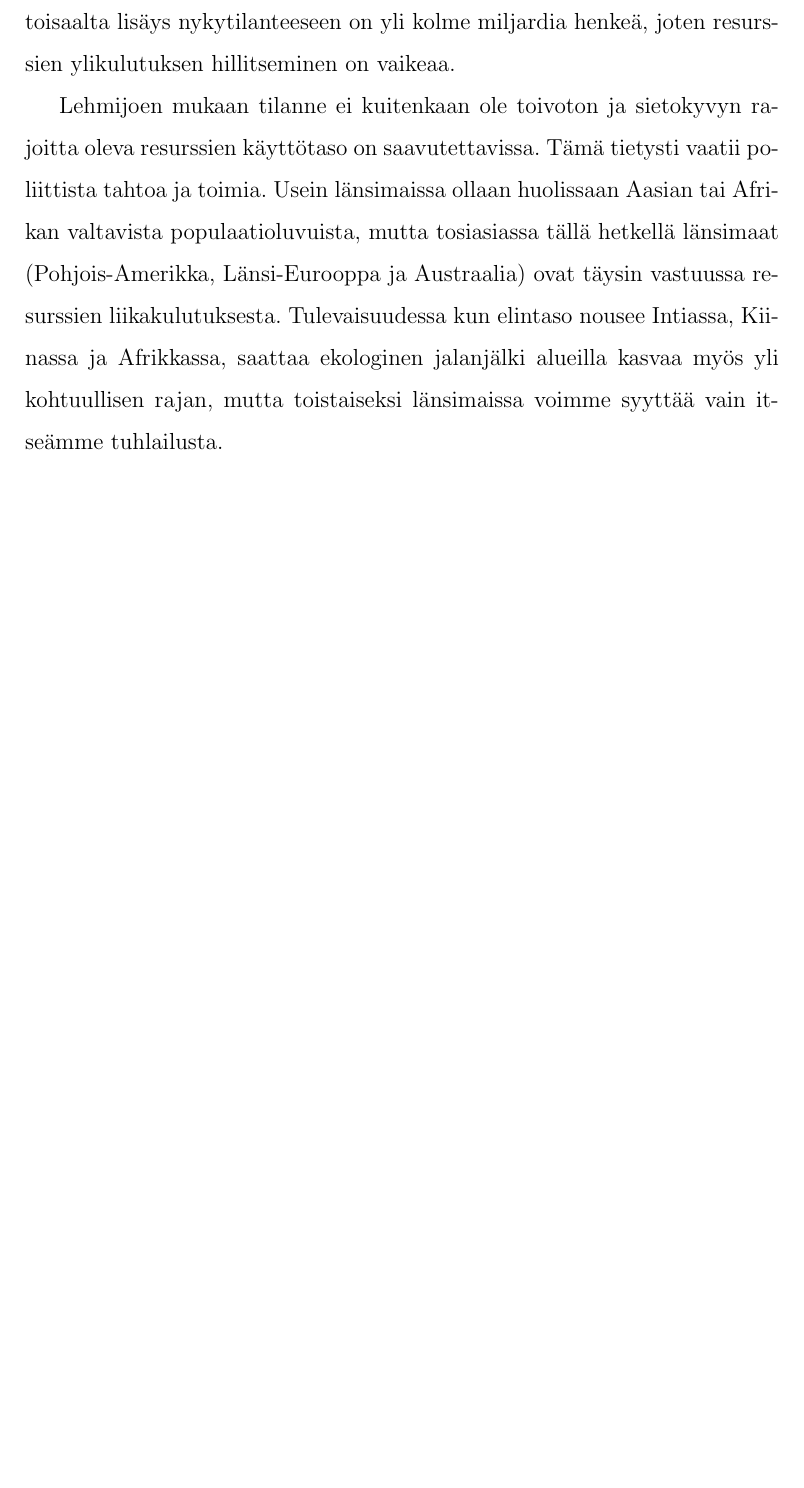
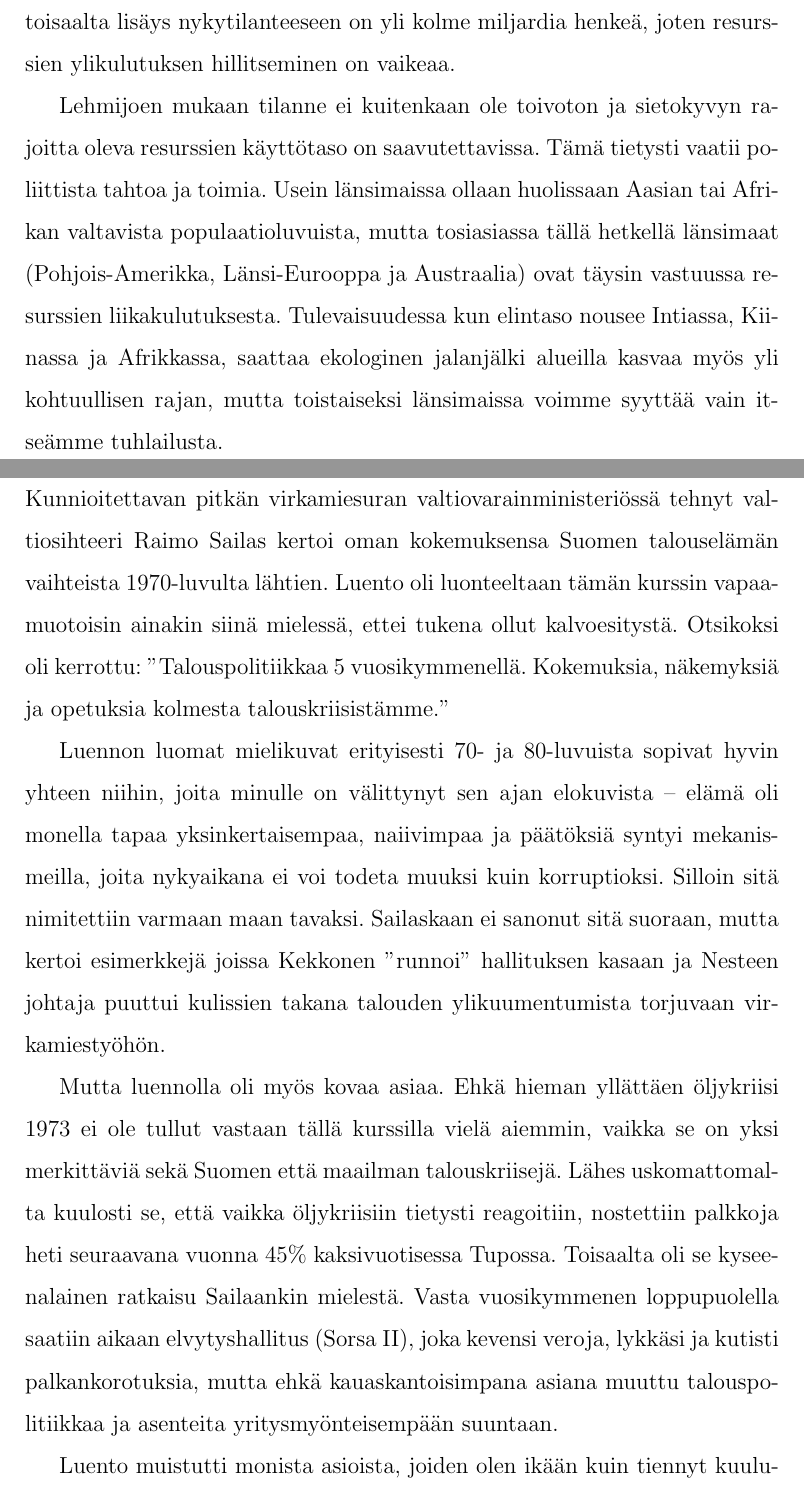
Before and after one commit to humppa/ecok-255, a LaTeX document (lpk.tex): part of page 22 of 24 before the commit and two parts of pages 22 and 23 of 25 after it, the two joined at a grey line, cut so that both start at the same text, the shorter picture padded with empty space. Compiled offline with pdfLaTeX.

Commit message:
Sailaan hyvä luentopäiväkirja ja yhteenveto

```diff
--- a/lpk.tex
+++ b/lpk.tex
@@ -169,4 +151,12 @@ Lehmijoen mukaan tilanne ei kuitenkaan ole toivoton ja sietokyvyn rajoitta oleva
 
 
 \newpage
-\section{12} % Raimo Sailas
+\section{Talouspolitiikkaa 5 vuosikymmenellä}
+
+Kunnioitettavan pitkän virkamiesuran valtiovarainministeriössä tehnyt valtiosihteeri Raimo Sailas kertoi oman kokemuksensa Suomen talouselämän vaihteista 1970-luvulta lähtien. Luento oli luonteeltaan tämän kurssin vapaamuotoisin ainakin siinä mielessä, ettei tukena ollut kalvoesitystä. Otsikoksi oli kerrottu: ''Talouspolitiikkaa 5 vuosikymmenellä. Kokemuksia, näkemyksiä ja opetuksia kolmesta talouskriisistämme.''
+
+Luennon luomat mielikuvat erityisesti 70- ja 80-luvuista sopivat hyvin yhteen niihin, joita minulle on välittynyt sen ajan elokuvista -- elämä oli monella tapaa yksinkertaisempaa, naiivimpaa ja päätöksiä syntyi mekanismeilla, joita nykyaikana ei voi todeta muuksi kuin korruptioksi. Silloin sitä nimitettiin varmaan maan tavaksi. Sailaskaan ei sanonut sitä suoraan, mutta kertoi esimerkkejä joissa Kekkonen ''runnoi'' hallituksen kasaan ja Nesteen johtaja puuttui kulissien takana talouden ylikuumentumista torjuvaan virkamiestyöhön.
+
+Mutta luennolla oli myös kovaa asiaa. Ehkä hieman yllättäen öljykriisi 1973 ei ole tullut vastaan tällä kurssilla vielä aiemmin, vaikka se on yksi merkittäviä sekä Suomen että maailman talouskriisejä. Lähes uskomattomalta kuulosti se, että vaikka öljykriisiin tietysti reagoitiin, nostettiin palkkoja heti seuraavana vuonna 45\% kaksivuotisessa Tupossa. Toisaalta oli se kyseenalainen ratkaisu Sailaankin mielestä. Vasta vuosikymmenen loppupuolella saatiin aikaan elvytyshallitus (Sorsa II), joka kevensi veroja, lykkäsi ja kutisti palkankorotuksia, mutta ehkä kauaskantoisimpana asiana muuttu talouspolitiikkaa ja asenteita yritysmyönteisempään suuntaan.
+
+Luento muistutti monista asioista, joiden olen ikään kuin tiennyt kuuluvan Suomen historiaan, mutta joita on aina ollut vaikea täysin ymmärtää, sillä olen itse elänyt niin erillaisessa maailmassa. Yksi näistä oli säännöstely, jota harrastettiin Suomessa paljon vielä niinkin hiljattain kuin 80-luvulla. Aiemmin kurssilla on puhuttu rahamarkkinoiden säännöstelyn keventämisestä, mutta säännöstely ei ollut pelkkä talousmaailman oikku vaan monien arkisten perushyödykkeiden maahantuontia ja hintaa säännösteltiin. Suomi kuitenkin alkoi hiljalleen avautua 80-luvun lopulla, muttei tarpeeksi hiljalleen eikä riittävän suunnitelmallisesti, sillä 90-luvun lama sillä saatiin aikaan.
```
Also changed, not shown: lpk.tex (28 more changed lines).
